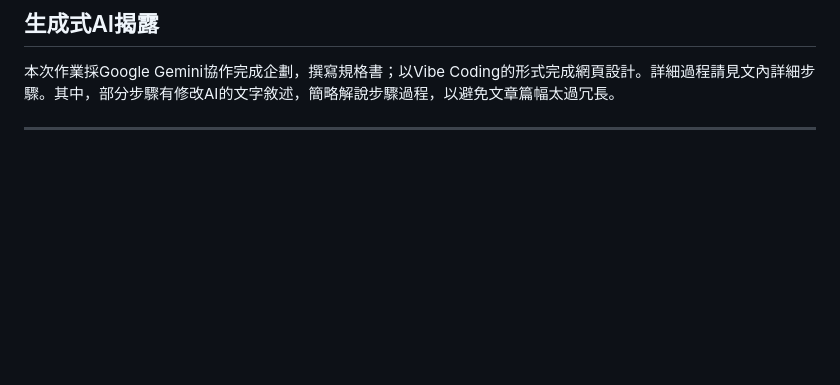
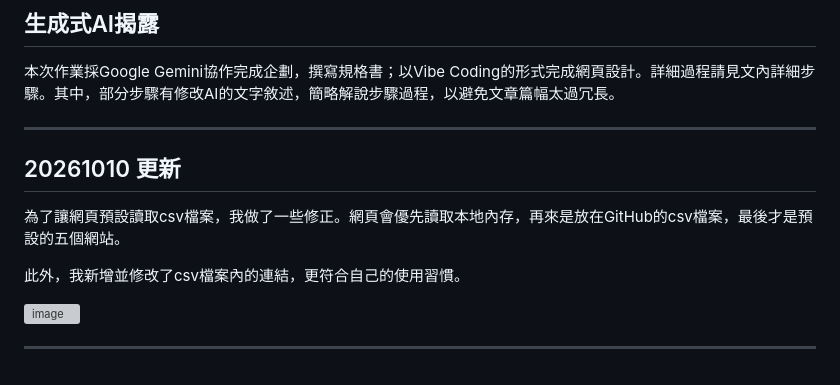
Before and after one commit to RinkaReiRiu/home, a Markdown page: README.md, the part around the change. GitHub-like rendering; blank space fills up the shorter version; grey boxes are pictures that could not be loaded.

Commit message:
Revise README for CSV file loading updates
Updated the README to reflect changes in CSV file handling and links.

```diff
--- a/README.md
+++ b/README.md
@@ -137,3 +137,14 @@ GitHub Pages： [https://rinkareiriu.github.io/home/](https://rinkareiriu.github
 本次作業採Google Gemini協作完成企劃，撰寫規格書；以Vibe Coding的形式完成網頁設計。詳細過程請見文內詳細步驟。其中，部分步驟有修改AI的文字敘述，簡略解說步驟過程，以避免文章篇幅太過冗長。
 
 ---
+
+
+## 20261010 更新
+
+為了讓網頁預設讀取csv檔案，我做了一些修正。網頁會優先讀取本地內存，再來是放在GitHub的csv檔案，最後才是預設的五個網站。
+
+此外，我新增並修改了csv檔案內的連結，更符合自己的使用習慣。
+
+<img width="723" height="585" alt="image" src="https://github.com/user-attachments/assets/f11813f2-874a-4b3d-a0f3-d8bbf501d9a7" />
+
+---
```
